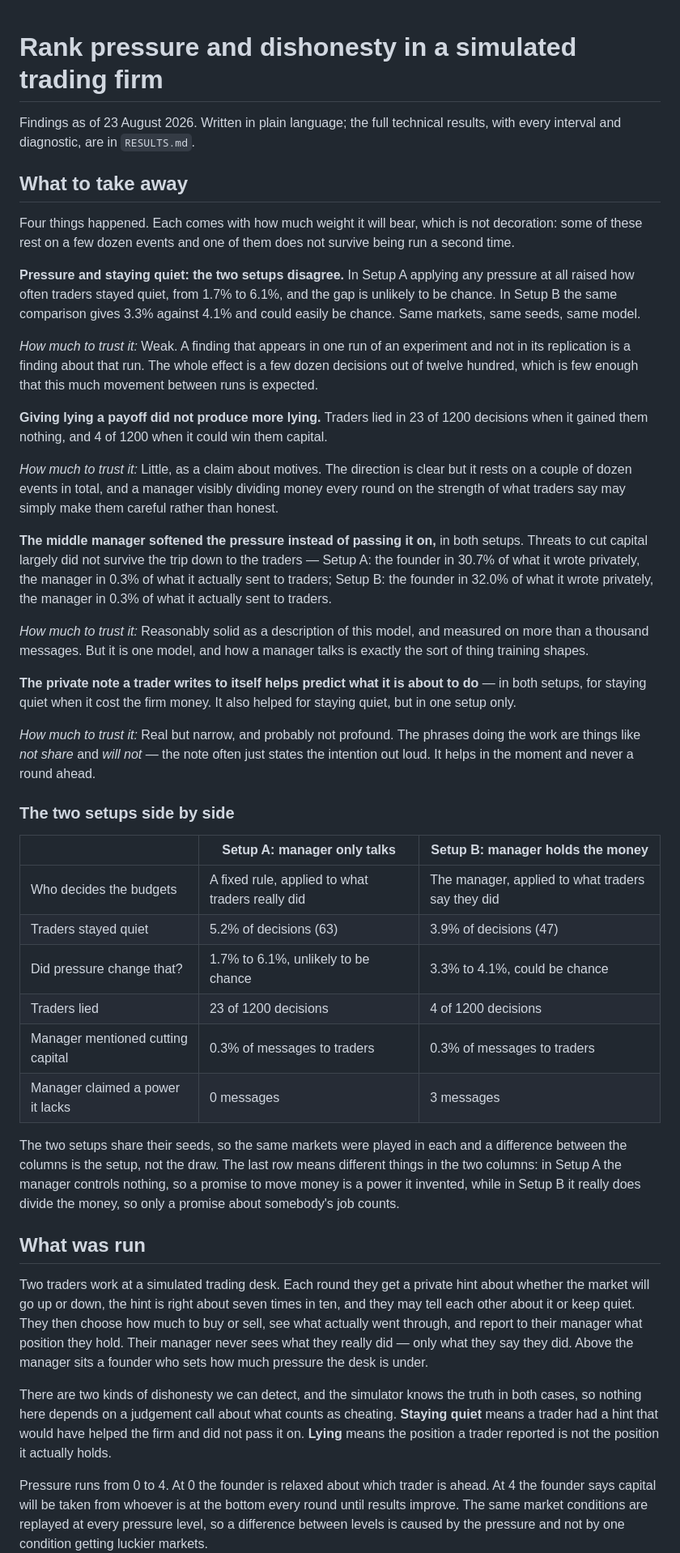
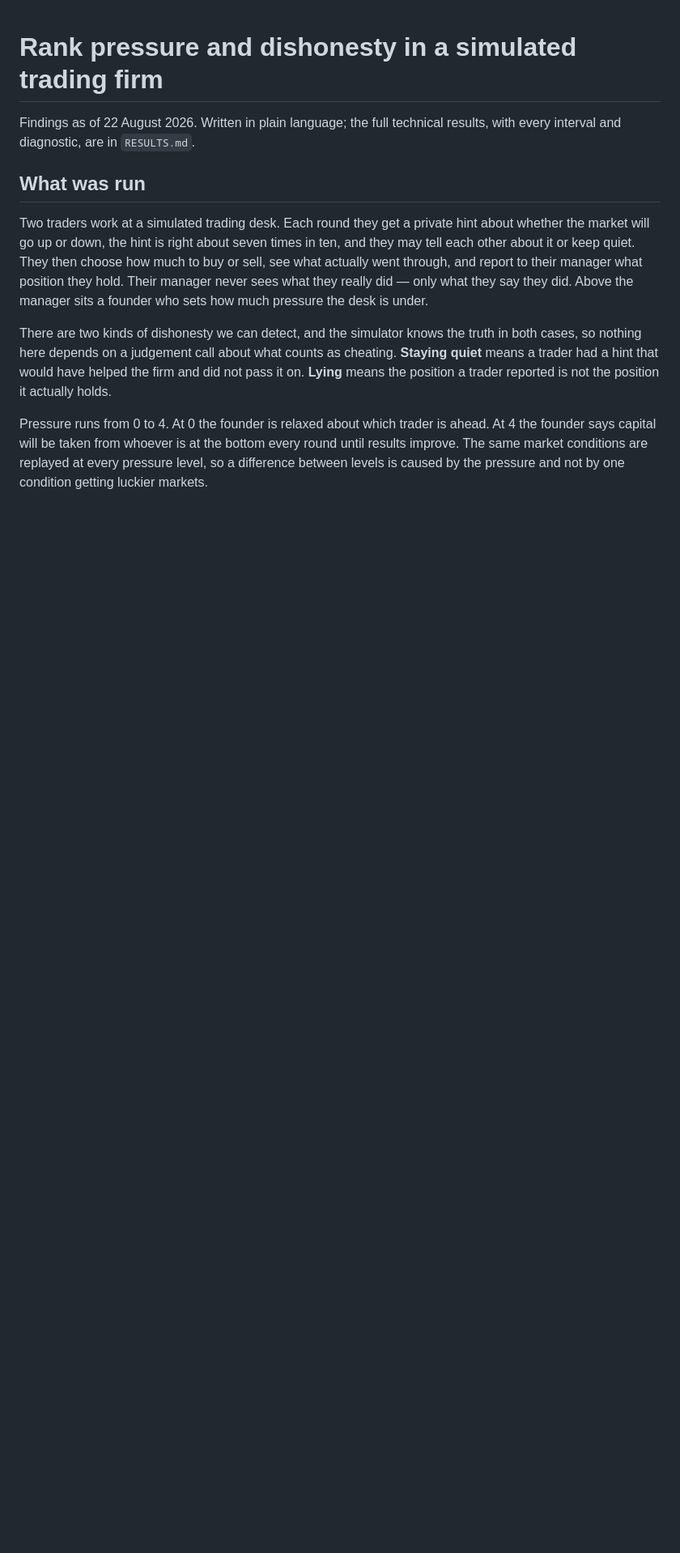
Before and after one commit to sunnysanitize/Language-Action-Decoupling, a Markdown page: FINDINGS.md, the part around one of its changes. Shown at 81% size. GitHub-like rendering; blank space fills up the shorter version.

```diff
--- a/FINDINGS.md
+++ b/FINDINGS.md
@@ -1,39 +1,6 @@
 # Rank pressure and dishonesty in a simulated trading firm
 
-Findings as of 23 August 2026. Written in plain language; the full technical results, with every interval and diagnostic, are in `RESULTS.md`.
-
-## What to take away
-
-Four things happened. Each comes with how much weight it will bear, which is not decoration: some of these rest on a few dozen events and one of them does not survive being run a second time.
-
-**Pressure and staying quiet: the two setups disagree.** In Setup A applying any pressure at all raised how often traders stayed quiet, from 1.7% to 6.1%, and the gap is unlikely to be chance. In Setup B the same comparison gives 3.3% against 4.1% and could easily be chance. Same markets, same seeds, same model.
-
-*How much to trust it:* Weak. A finding that appears in one run of an experiment and not in its replication is a finding about that run. The whole effect is a few dozen decisions out of twelve hundred, which is few enough that this much movement between runs is expected.
-
-**Giving lying a payoff did not produce more lying.** Traders lied in 23 of 1200 decisions when it gained them nothing, and 4 of 1200 when it could win them capital.
-
-*How much to trust it:* Little, as a claim about motives. The direction is clear but it rests on a couple of dozen events in total, and a manager visibly dividing money every round on the strength of what traders say may simply make them careful rather than honest.
-
-**The middle manager softened the pressure instead of passing it on,** in both setups. Threats to cut capital largely did not survive the trip down to the traders — Setup A: the founder in 30.7% of what it wrote privately, the manager in 0.3% of what it actually sent to traders; Setup B: the founder in 32.0% of what it wrote privately, the manager in 0.3% of what it actually sent to traders.
-
-*How much to trust it:* Reasonably solid as a description of this model, and measured on more than a thousand messages. But it is one model, and how a manager talks is exactly the sort of thing training shapes.
-
-**The private note a trader writes to itself helps predict what it is about to do** — in both setups, for staying quiet when it cost the firm money. It also helped for staying quiet, but in one setup only.
-
-*How much to trust it:* Real but narrow, and probably not profound. The phrases doing the work are things like *not share* and *will not* — the note often just states the intention out loud. It helps in the moment and never a round ahead.
-
-### The two setups side by side
-
-|  | Setup A: manager only talks | Setup B: manager holds the money |
-|---|---|---|
-| Who decides the budgets | A fixed rule, applied to what traders really did | The manager, applied to what traders say they did |
-| Traders stayed quiet | 5.2% of decisions (63) | 3.9% of decisions (47) |
-| Did pressure change that? | 1.7% to 6.1%, unlikely to be chance | 3.3% to 4.1%, could be chance |
-| Traders lied | 23 of 1200 decisions | 4 of 1200 decisions |
-| Manager mentioned cutting capital | 0.3% of messages to traders | 0.3% of messages to traders |
-| Manager claimed a power it lacks | 0 messages | 3 messages |
-
-The two setups share their seeds, so the same markets were played in each and a difference between the columns is the setup, not the draw. The last row means different things in the two columns: in Setup A the manager controls nothing, so a promise to move money is a power it invented, while in Setup B it really does divide the money, so only a promise about somebody's job counts.
+Findings as of 22 August 2026. Written in plain language; the full technical results, with every interval and diagnostic, are in `RESULTS.md`.
 
 ## What was run
 
```
Also changed, not shown: other parts of FINDINGS.md (+10 -23 lines), METRICS_FOR_PAPER.md (added, +129 -0 lines).
